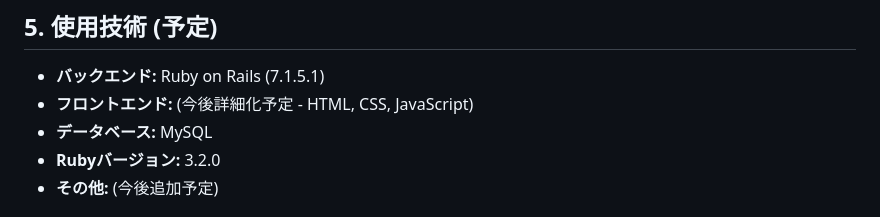
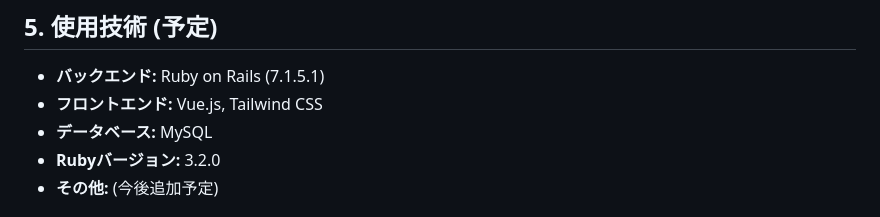
Before and after one commit to barsea/schedpoint, a Markdown page: README.md, the part around the change. GitHub-like rendering.

Commit message:
READMEを更新

```diff
--- a/README.md
+++ b/README.md
@@ -51,7 +51,7 @@ SchedPointは、日々の生産性向上を目的としたWebアプリケーシ
 ## 5. 使用技術 (予定)
 
 - **バックエンド:** Ruby on Rails (7.1.5.1)
-- **フロントエンド:** (今後詳細化予定 - HTML, CSS, JavaScript)
+- **フロントエンド:** Vue.js, Tailwind CSS
 - **データベース:** MySQL
 - **Rubyバージョン:** 3.2.0
 - **その他:** (今後追加予定)
```
